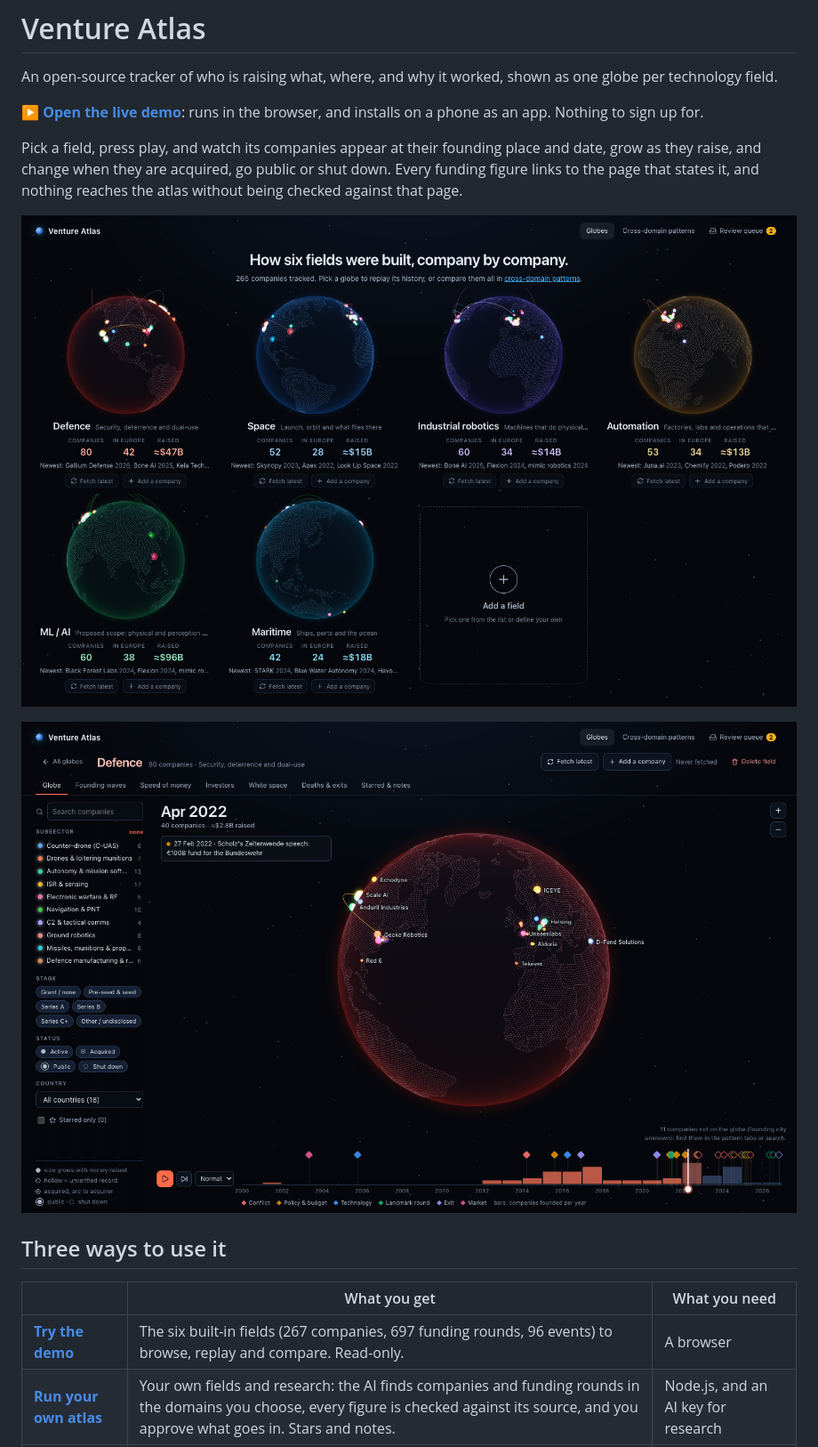
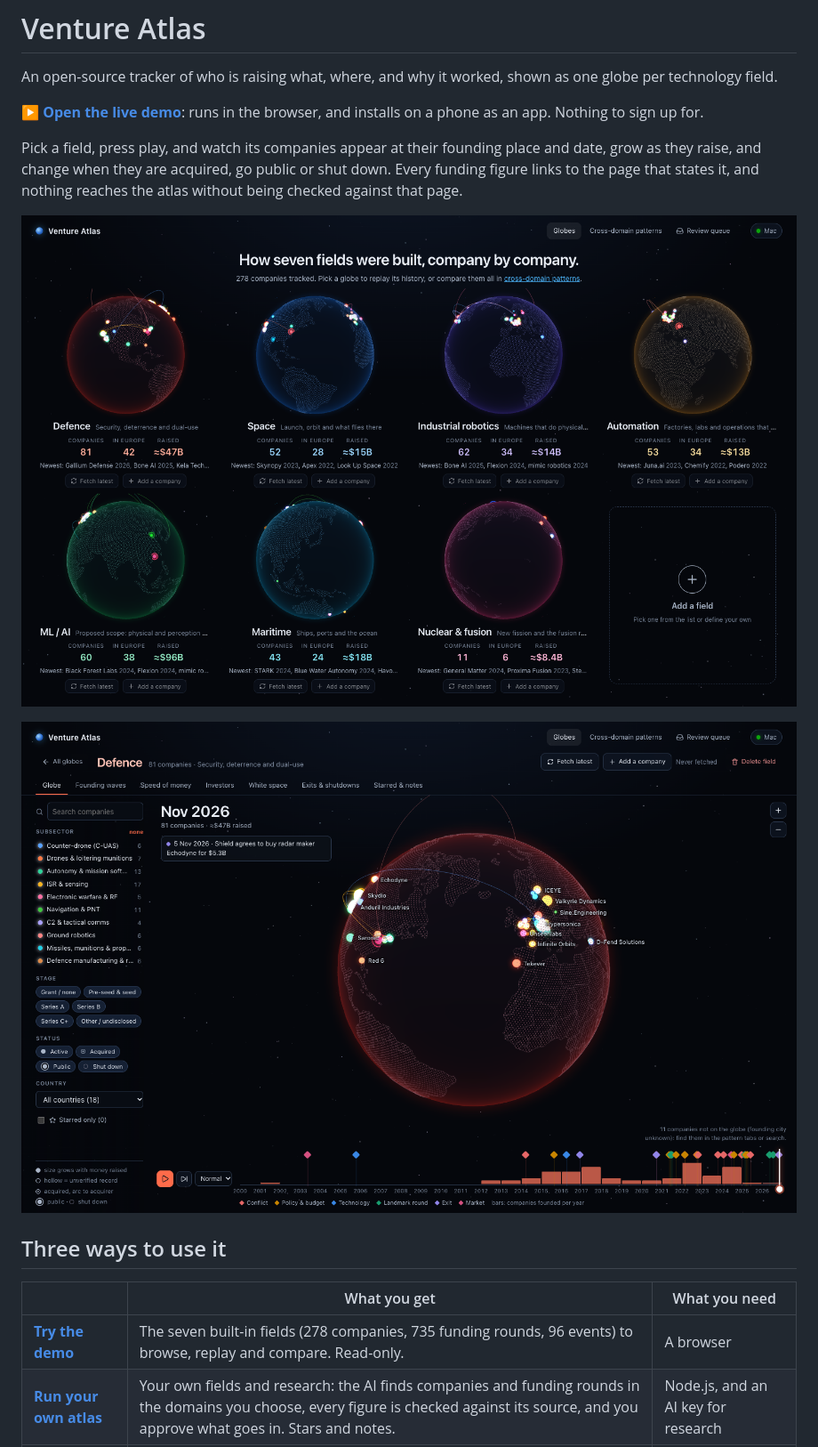
Before and after one commit to antoinehinary/venture-atlas, a Markdown page: README.md, the part around one of its changes. Shown at 89% size. GitHub-like rendering; pictures changed too: docs/domain.png, docs/home.png.

```diff
--- a/README.md
+++ b/README.md
@@ -14,7 +14,7 @@ Pick a field, press play, and watch its companies appear at their founding place
 
 | | What you get | What you need |
 |---|---|---|
-| **[Try the demo](https://antoinehinary.github.io/venture-atlas/)** | The six built-in fields (267 companies, 697 funding rounds, 96 events) to browse, replay and compare. Read-only. | A browser |
+| **[Try the demo](https://antoinehinary.github.io/venture-atlas/)** | The seven built-in fields (278 companies, 735 funding rounds, 96 events) to browse, replay and compare. Read-only. | A browser |
 | **[Run your own atlas](#run-your-own-atlas)** | Your own fields and research: the AI finds companies and funding rounds in the domains you choose, every figure is checked against its source, and you approve what goes in. Stars and notes. | Node.js, and an AI key for research |
 | **[Use it on your phone](#phone-app)** | The app on your home screen. Offline it shows the built-in or last-synced data; on [Tailscale](https://tailscale.com) it connects to your own atlas (laptop or Raspberry Pi) with live data and research. | A phone, plus Tailscale for live data |
 
```
Also changed, not shown: other parts of README.md (+2 -2 lines), 7 other files.
